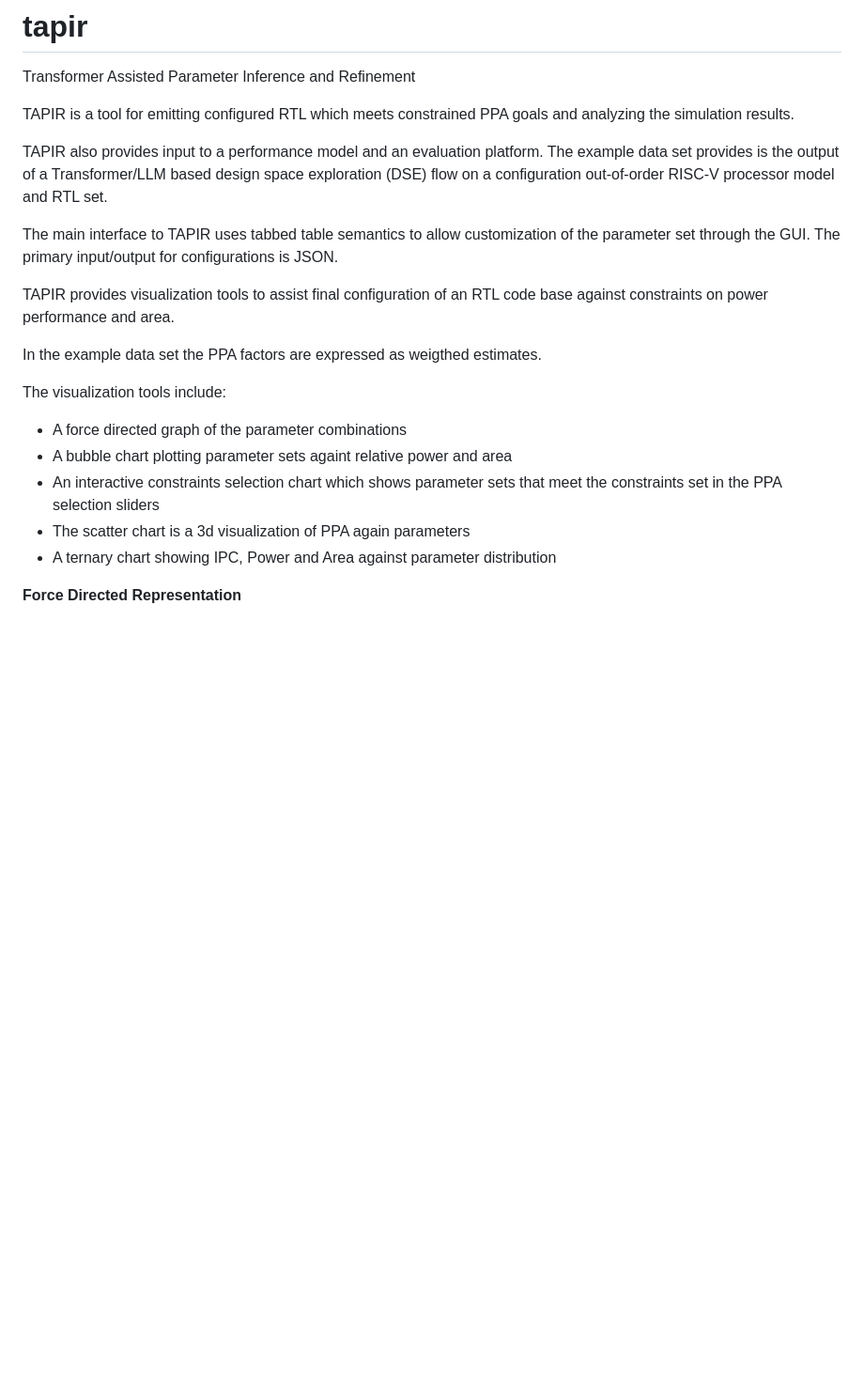
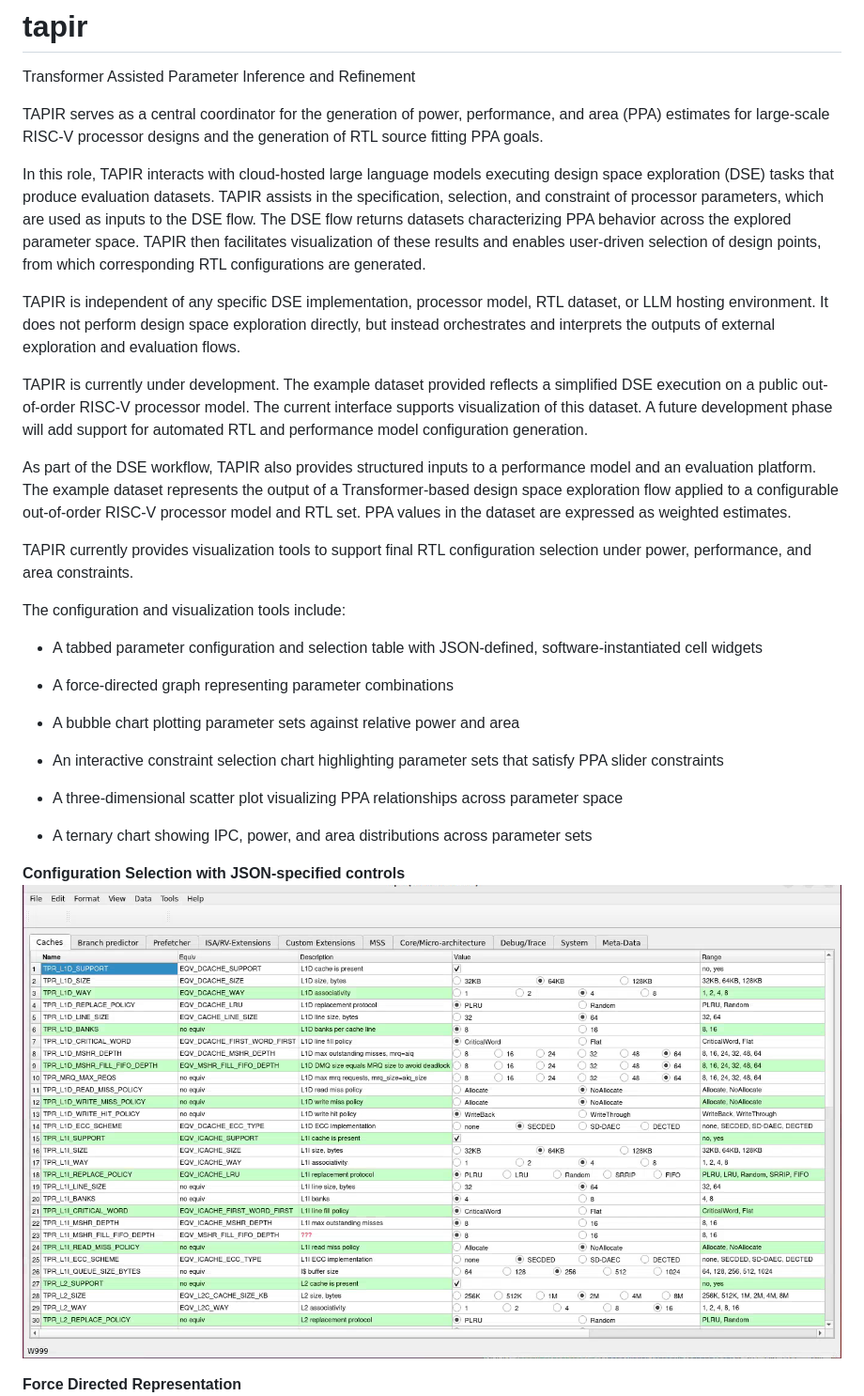
Before and after one commit to Condor-Performance-Modeling/tapir, a Markdown page: README.md, the part around the change. Shown: that part at 94% size. Rendered like a GitHub page; pictures changed too: images/configtable.png (added); blank space fills up the shorter version.

Commit message:
expand description in read me

```diff
--- a/README.md
+++ b/README.md
@@ -1,31 +1,56 @@
 # tapir
 Transformer Assisted Parameter Inference and Refinement
 
-TAPIR is a tool for emitting configured RTL which meets constrained PPA goals
-and analyzing the simulation results.
+TAPIR serves as a central coordinator for the generation of power, performance,
+and area (PPA) estimates for large-scale RISC-V processor designs and the
+generation of RTL source fitting PPA goals.
 
-TAPIR also provides input to a performance model and an evaluation platform.
-The example data set provides is the output of a Transformer/LLM based
-design space exploration (DSE) flow on a configuration out-of-order RISC-V
-processor model and RTL set.
+In this role, TAPIR interacts with cloud-hosted large language models executing
+design space exploration (DSE) tasks that produce evaluation datasets. TAPIR
+assists in the specification, selection, and constraint of processor
+parameters, which are used as inputs to the DSE flow. The DSE flow returns
+datasets characterizing PPA behavior across the explored parameter space. TAPIR
+then facilitates visualization of these results and enables user-driven
+selection of design points, from which corresponding RTL configurations are
+generated.
 
-The main interface to TAPIR uses tabbed table semantics to allow customization
-of the parameter set through the GUI. The primary input/output for
-configurations is JSON.
+TAPIR is independent of any specific DSE implementation, processor model, RTL
+dataset, or LLM hosting environment. It does not perform design space
+exploration directly, but instead orchestrates and interprets the outputs of
+external exploration and evaluation flows.
 
-TAPIR provides visualization tools to assist final configuration of an RTL
-code base against constraints on power performance and area.
+TAPIR is currently under development. The example dataset provided reflects a
+simplified DSE execution on a public out-of-order RISC-V processor model. The
+current interface supports visualization of this dataset. A future development
+phase will add support for automated RTL and performance model configuration
+generation.
 
-In the example data set the PPA factors are expressed as weigthed estimates.
+As part of the DSE workflow, TAPIR also provides structured inputs to a
+performance model and an evaluation platform. The example dataset represents
+the output of a Transformer-based design space exploration flow applied to a
+configurable out-of-order RISC-V processor model and RTL set. PPA values in the
+dataset are expressed as weighted estimates.
 
-The visualization tools include:
+TAPIR currently provides visualization tools to support final RTL configuration
+selection under power, performance, and area constraints.
 
-- A force directed graph of the parameter combinations
-- A bubble chart plotting parameter sets againt relative power and area
-- An interactive constraints selection chart which shows parameter sets
-  that meet the constraints set in the PPA selection sliders
-- The scatter chart is a 3d visualization of PPA again parameters
-- A ternary chart showing IPC, Power and Area against parameter distribution
+The configuration and visualization tools include:
+
+- A tabbed parameter configuration and selection table with JSON-defined,
+software-instantiated cell widgets
+
+- A force-directed graph representing parameter combinations
+
+- A bubble chart plotting parameter sets against relative power and area
+
+- An interactive constraint selection chart highlighting parameter sets that satisfy PPA slider constraints
+
+- A three-dimensional scatter plot visualizing PPA relationships across parameter space
+
+- A ternary chart showing IPC, power, and area distributions across parameter sets
+
+<b>Configuration Selection with JSON-specified controls</b>
+  ![ForceChart](images/configtable.png "Parameter Configuration Selection")
 
 <b>Force Directed Representation</b>
   ![ForceChart](images/forcechart.png "Force Directed Representation")
```
